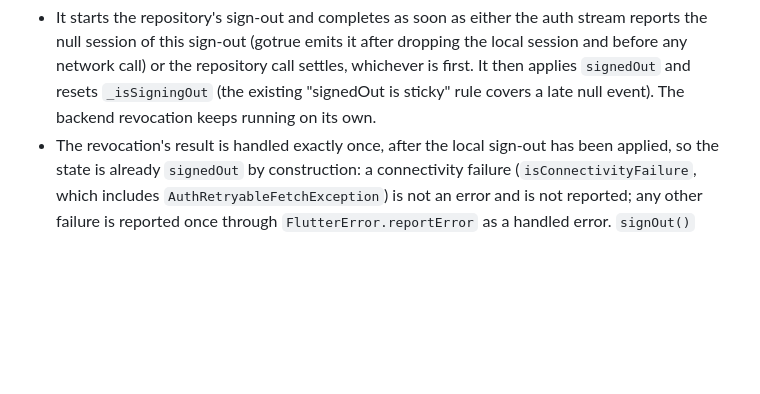
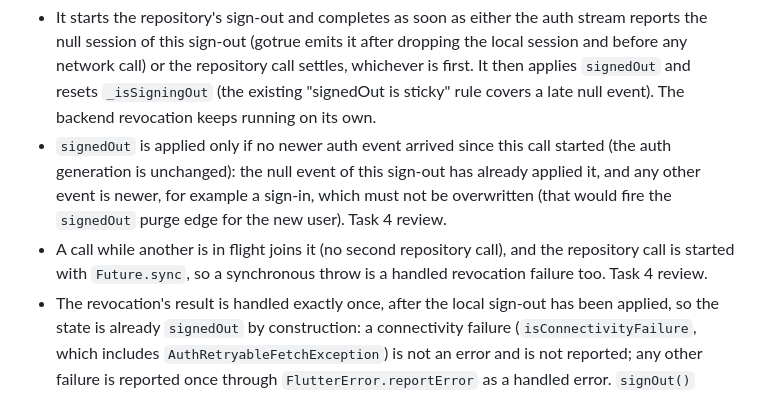
Before and after one commit to BalogAbel/lyrica, a Markdown page: docs/specs/2026-10-07-sign-out-pending-work-guard.md, the part around the change. Drawn GitHub-style; blank space fills up the shorter version.

```diff
--- a/docs/specs/2026-10-07-sign-out-pending-work-guard.md
+++ b/docs/specs/2026-10-07-sign-out-pending-work-guard.md
@@ -269,6 +269,14 @@ at the local sign-out:
   repository call settles, whichever is first. It then applies `signedOut`
   and resets `_isSigningOut` (the existing "signedOut is sticky" rule covers
   a late null event). The backend revocation keeps running on its own.
+- `signedOut` is applied only if no newer auth event arrived since this
+  call started (the auth generation is unchanged): the null event of this
+  sign-out has already applied it, and any other event is newer, for
+  example a sign-in, which must not be overwritten (that would fire the
+  `signedOut` purge edge for the new user). Task 4 review.
+- A call while another is in flight joins it (no second repository call),
+  and the repository call is started with `Future.sync`, so a synchronous
+  throw is a handled revocation failure too. Task 4 review.
 - The revocation's result is handled exactly once, after the local sign-out
   has been applied, so the state is already `signedOut` by construction:
   a connectivity failure (`isConnectivityFailure`, which includes
```
Also changed, not shown: docs/plans/2026-10-07-sign-out-pending-work-guard.md (+4 -0 lines).
